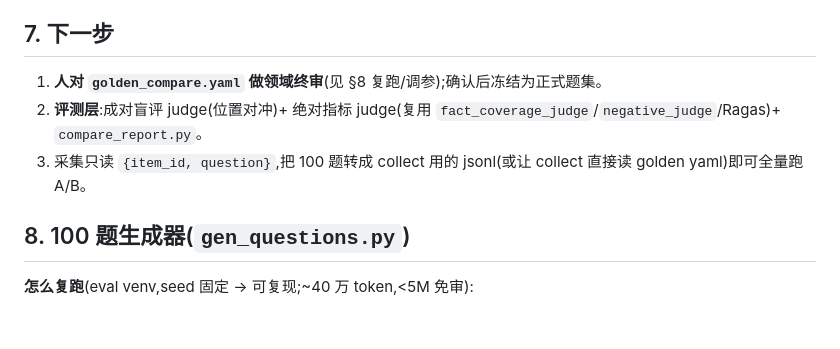
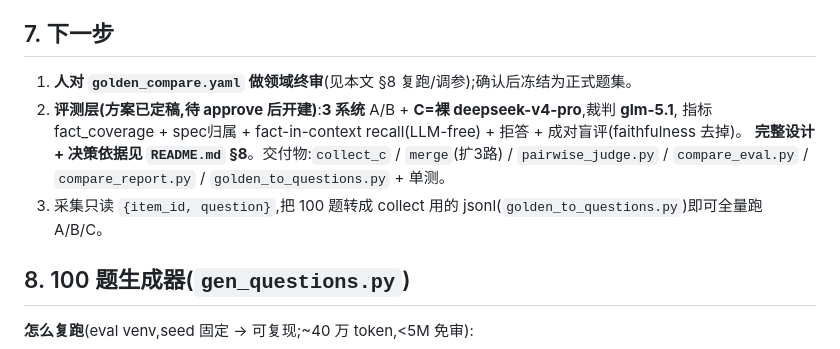
Before and after one commit to EpisodeYu/3GPP-Everything, a Markdown page: eval/huawei_compare/CONTEXT.md, the part around the change. Rendered like a GitHub page; blank space fills up the shorter version.

```diff
--- a/eval/huawei_compare/CONTEXT.md
+++ b/eval/huawei_compare/CONTEXT.md
@@ -96,9 +96,12 @@ cd /data/3GPP-Everything && eval/.venv/bin/python -m eval.huawei_compare.merge_r
 
 ## 7. 下一步
 
-1. **人对 `golden_compare.yaml` 做领域终审**(见 §8 复跑/调参);确认后冻结为正式题集。
-2. **评测层**:成对盲评 judge(位置对冲)+ 绝对指标 judge(复用 `fact_coverage_judge`/`negative_judge`/Ragas)+ `compare_report.py`。
-3. 采集只读 `{item_id, question}`,把 100 题转成 collect 用的 jsonl(或让 collect 直接读 golden yaml)即可全量跑 A/B。
+1. **人对 `golden_compare.yaml` 做领域终审**(见本文 §8 复跑/调参);确认后冻结为正式题集。
+2. **评测层(方案已定稿,待 approve 后开建)**:**3 系统** A/B + **C=裸 deepseek-v4-pro**,裁判 **glm-5.1**,
+   指标 fact_coverage + spec归属 + fact-in-context recall(LLM-free) + 拒答 + 成对盲评(faithfulness 去掉)。
+   **完整设计 + 决策依据见 `README.md` §8**。交付物:`collect_c` / `merge`(扩3路) / `pairwise_judge.py` /
+   `compare_eval.py` / `compare_report.py` / `golden_to_questions.py` + 单测。
+3. 采集只读 `{item_id, question}`,把 100 题转成 collect 用的 jsonl(`golden_to_questions.py`)即可全量跑 A/B/C。
 
 ## 8. 100 题生成器(`gen_questions.py`)
 
```
Also changed, not shown: eval/huawei_compare/README.md (+74 -12 lines).
